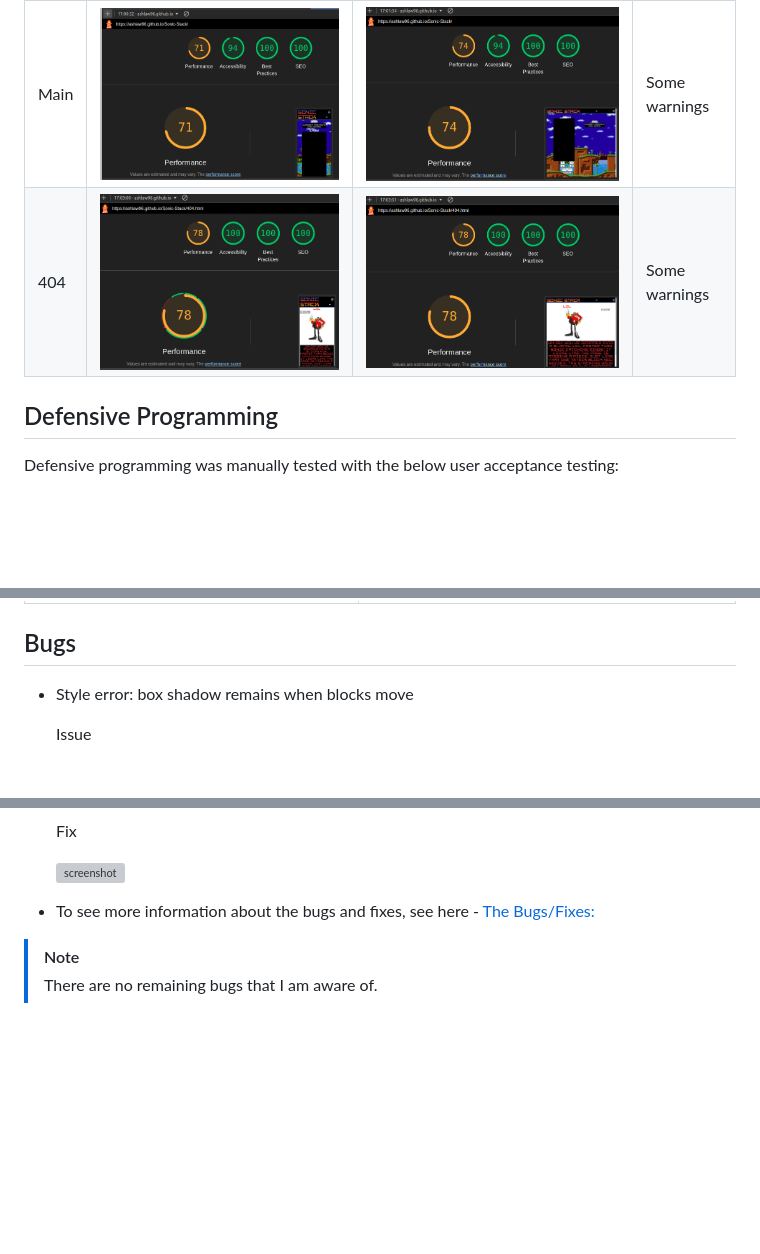
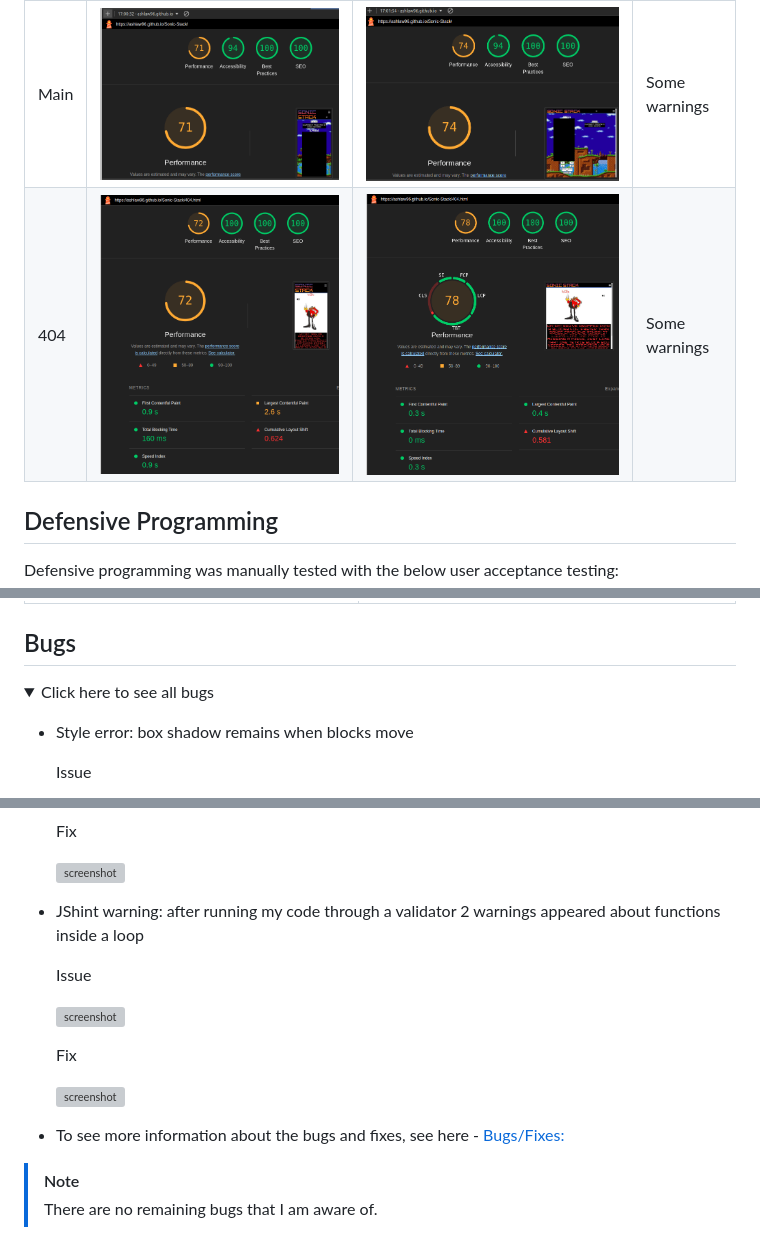
Before and after one commit to AshLaw96/Sonic-Stack, a Markdown page: TESTING.md, 3 parts joined by grey strips. Drawn GitHub-style; pictures changed too: documentation/validate/404-desk-lighthouse.png, documentation/validate/404-mob-lighthouse.png; folded sections open; blank space fills up the shorter version; grey boxes are pictures that could not be loaded.

Commit message:
Add JShint warn to TESTING bugs sec & change 404 lighthouse

```diff
--- a/TESTING.md
+++ b/TESTING.md
@@ -202,6 +202,9 @@ Defensive programming was manually tested with the below user acceptance testing
 
 ## Bugs
 
+<details>
+<summary> Click here to see all bugs </summary>
+
 - Style error: box shadow remains when blocks move
 
   Issue
@@ -292,7 +295,19 @@ Defensive programming was manually tested with the below user acceptance testing
 
   ![screenshot](documentation/bugs/blocks-appear-fix.png)
 
-- To see more information about the bugs and fixes, see here - [The Bugs/Fixes:](#documentation-and-logs)
+- JShint warning: after running my code through a validator 2 warnings appeared about functions inside a loop
+
+  Issue
+
+  ![screenshot](documentation/bugs/func-inside-loop-issue.png)
+
+  Fix
+
+  ![screenshot](documentation/bugs/func-inside-loop-fix.png)
+
+- To see more information about the bugs and fixes, see here - [Bugs/Fixes:](#documentation-and-logs)
+
+</details>
 
 > [!NOTE]
 > There are no remaining bugs that I am aware of.
```
